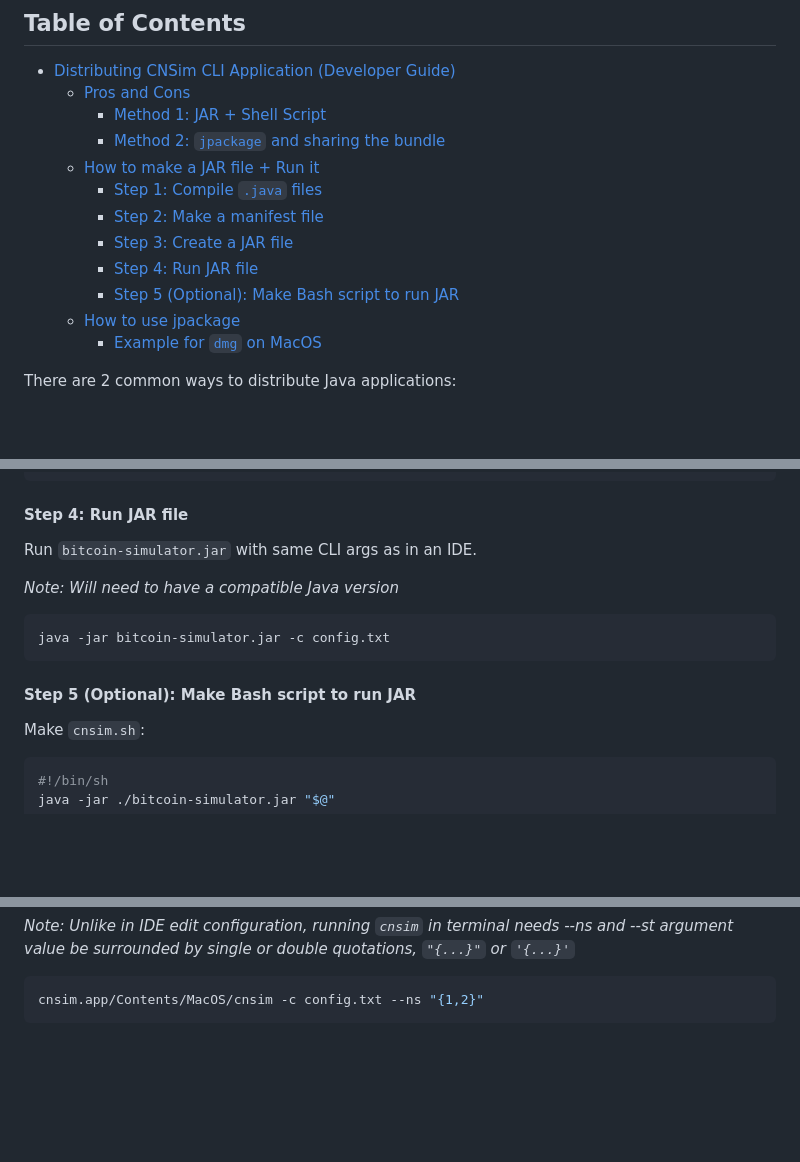
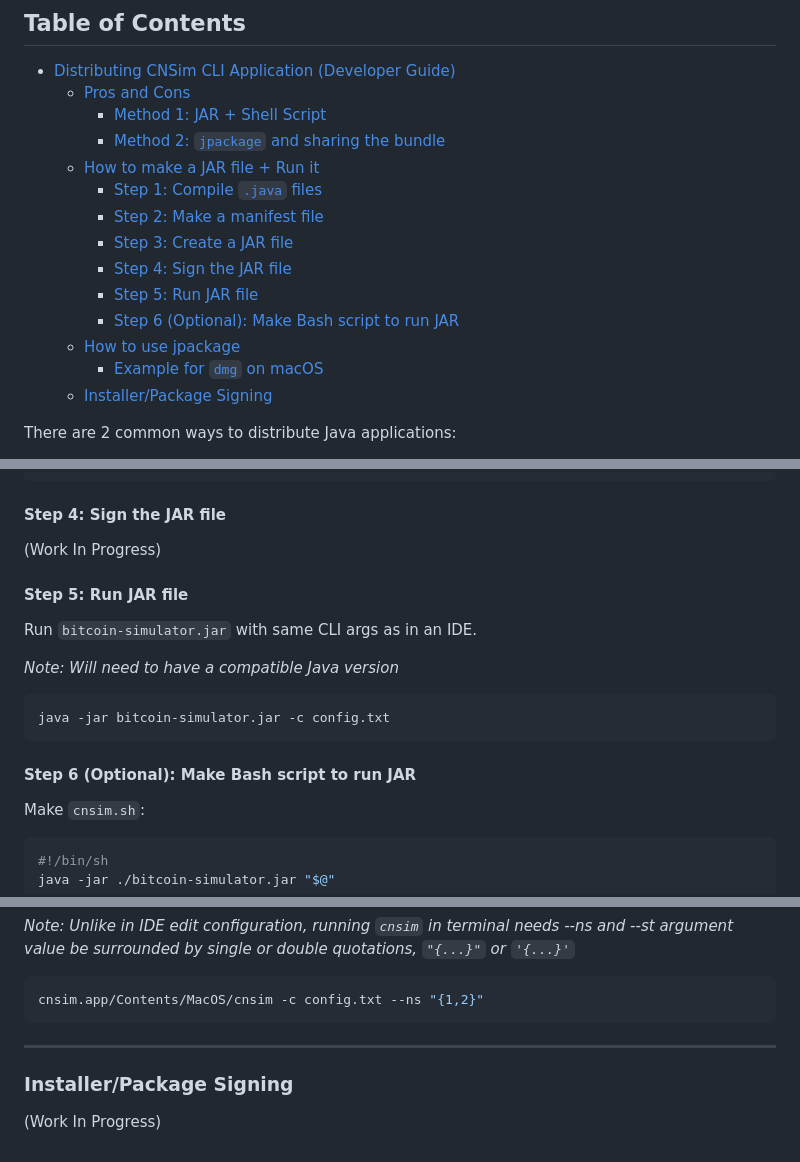
Before and after one commit to cmg-york/cnsim, a Markdown page: docs/distributing_cnsim_cli.md, 3 parts joined by grey strips. Drawn GitHub-style; blank space fills up the shorter version.

Commit message:
add header for JAR and installer signing

````diff
--- a/docs/distributing_cnsim_cli.md
+++ b/docs/distributing_cnsim_cli.md
@@ -9,11 +9,12 @@
         - [Step 1: Compile `.java` files](#step-1-compile-java-files)
         - [Step 2: Make a manifest file](#step-2-make-a-manifest-file)
         - [Step 3: Create a JAR file](#step-3-create-a-jar-file)
-        - [Step 4: Run JAR file](#step-4-run-jar-file)
-        - [Step 5 (Optional): Make Bash script to run JAR](#step-5-optional-make-bash-script-to-run-jar)
+        - [Step 4: Sign the JAR file](#step-4-sign-the-jar-file)
+        - [Step 5: Run JAR file](#step-5-run-jar-file)
+        - [Step 6 (Optional): Make Bash script to run JAR](#step-6-optional-make-bash-script-to-run-jar)
     - [How to use jpackage](#how-to-use-jpackage)
-        - [Example for `dmg` on MacOS](#example-for-dmg-on-macos)
-
+        - [Example for `dmg` on macOS](#example-for-dmg-on-macos)
+    - [Installer/Package Signing](#installerpackage-signing)
 
 There are 2 common ways to distribute Java applications:
 1. Make a JAR file (and optionally a shell script), package them into a zip file, then share the zip.
@@ -130,7 +131,10 @@ cmg/cnsim/bitcoin/BitcoinReporter.class
 ...
 ```
 
-#### Step 4: Run JAR file
+#### Step 4: Sign the JAR file
+(Work In Progress)
+
+#### Step 5: Run JAR file
 
 Run `bitcoin-simulator.jar` with same CLI args as in an IDE.
 
@@ -139,7 +143,7 @@ _Note: Will need to have a compatible Java version_
 java -jar bitcoin-simulator.jar -c config.txt
 ```
 
-#### Step 5 (Optional): Make Bash script to run JAR
+#### Step 6 (Optional): Make Bash script to run JAR
 
 Make `cnsim.sh`:
 ```bash
@@ -288,3 +292,8 @@ by single or double quotations, `"{...}"` or `'{...}'`_
 ```bash
 cnsim.app/Contents/MacOS/cnsim -c config.txt --ns "{1,2}"
 ```
+
+---
+
+### Installer/Package Signing
+(Work In Progress)
````
